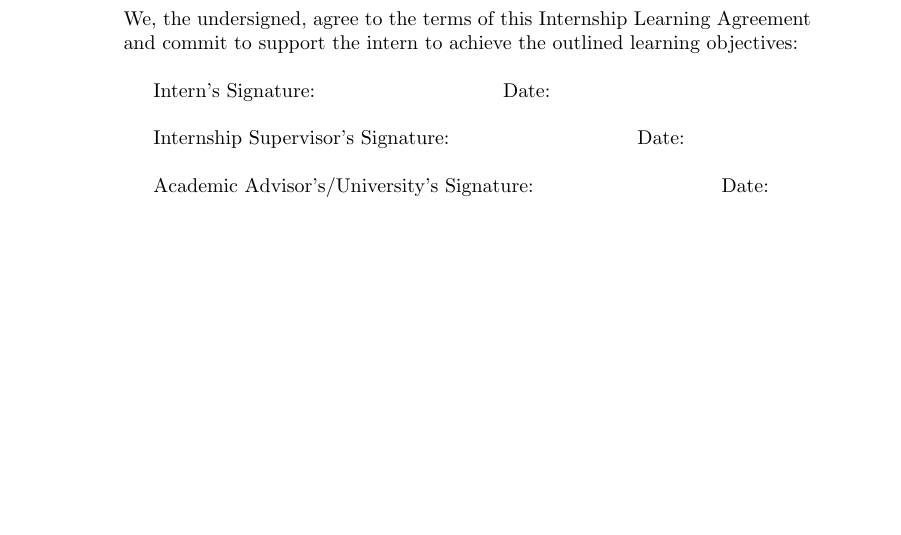
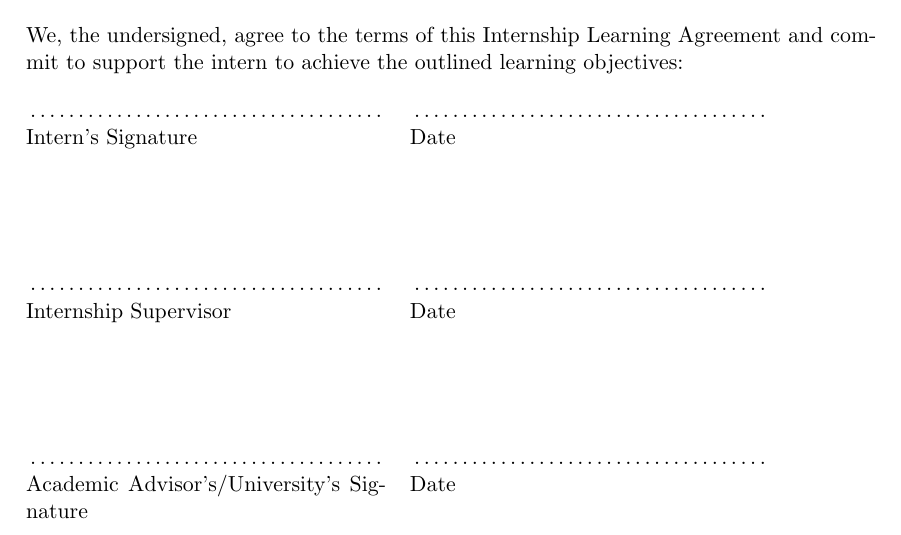
Before and after one commit to Leg-en/Learning-Agreement, a LaTeX document (lag.tex): part of page 3 of 3, cut so that both start at the same text, the shorter picture padded with empty space. Compiled offline with pdfLaTeX.

Commit message:
layout updated, signature updated

```diff
--- a/lag.tex
+++ b/lag.tex
@@ -1,4 +1,4 @@
-\documentclass{article}
+\documentclass[11pt, titlepage, a4paper]{article}
 
 \usepackage{graphicx} % For images
 \usepackage{lipsum} % For sample text
@@ -7,6 +7,7 @@
 \usepackage[hidelinks]{hyperref} % For clickable links
 \usepackage{enumitem}
 \usepackage[]{datetime2}
+\usepackage[a4paper, total={15.0cm, 23cm}]{geometry}
 \def\labelitemi{--}
 
 \title{Learning Agreement}
@@ -89,13 +90,16 @@ The Evaluation of the internship will be done in form of a report. The report wi
 We, the undersigned, agree to the terms of this Internship Learning Agreement and commit to support the intern to achieve the outlined learning objectives:
 \\
 
-Intern's Signature: \hspace{3cm} Date:
-\\
+\noindent
+\begin{tabular}{@{}p{2.5in}p{2.5in}@{}}
+  \dotfill & \dotfill \\
+  Intern's Signature & Date \\[5\bigskipamount]
+  \dotfill & \dotfill \\
+  Internship Supervisor & Date \\[5\bigskipamount]
+  \dotfill & \dotfill \\
+  Academic Advisor's/University's Signature & Date \\[5\bigskipamount]
 
-Internship Supervisor's Signature: \hspace{3cm} Date:
-\\
 
-Academic Advisor's/University's Signature: \hspace{3cm} Date:
-\\
+\end{tabular}
 
 \end{document}
```
